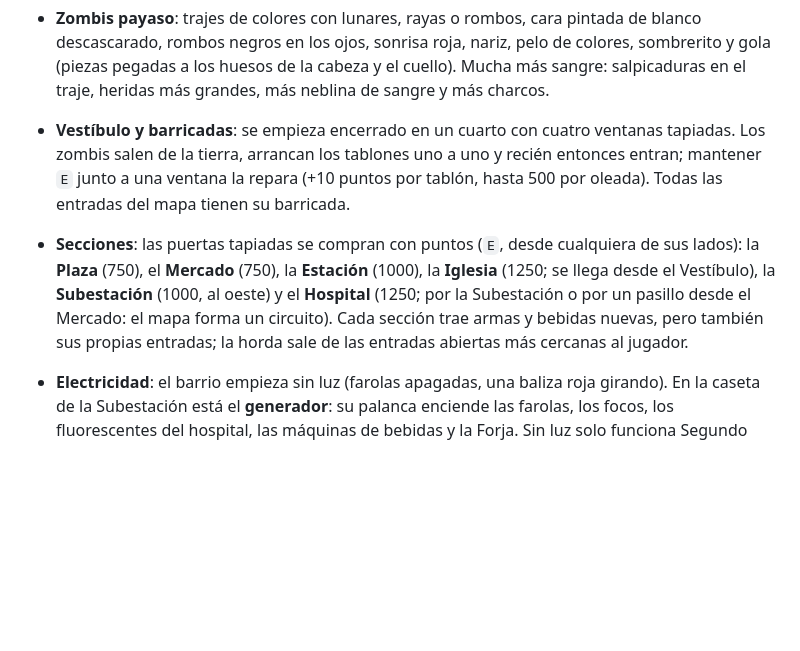
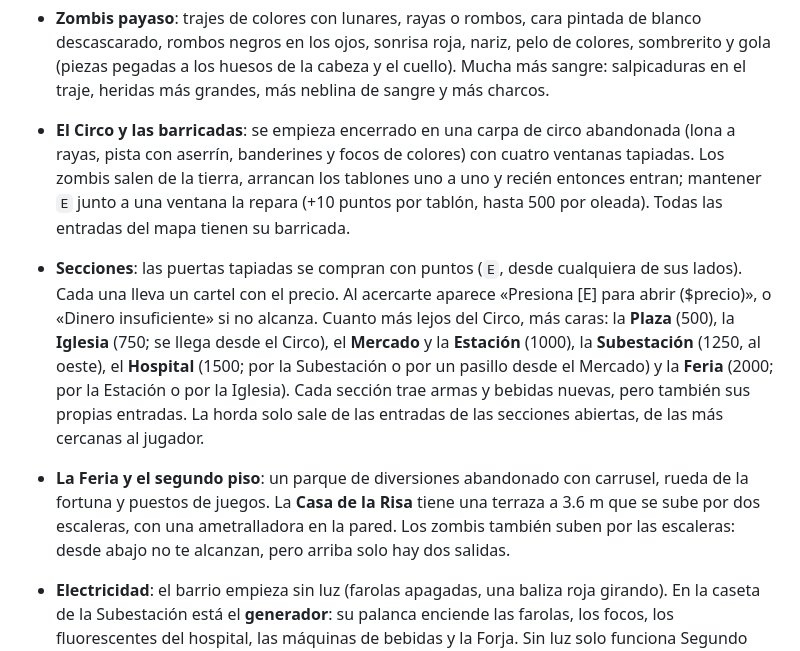
Before and after one commit to Ju4nK1807/Reticula, a Markdown page: README.md, the part around the change. GitHub-like rendering; blank space fills up the shorter version.

Commit message:
README: el Circo, la Feria y los precios de las puertas

```diff
--- a/README.md
+++ b/README.md
@@ -221,15 +221,23 @@ mapa se abre a medida que se gana y hay que devolverle la luz al barrio. No requ
   los huesos de la cabeza y el cuello). Mucha más sangre: salpicaduras en el traje, heridas más grandes,
   más neblina de sangre y más charcos.
 
-- **Vestíbulo y barricadas**: se empieza encerrado en un cuarto con cuatro ventanas tapiadas. Los
-  zombis salen de la tierra, arrancan los tablones uno a uno y recién entonces entran; mantener `E`
-  junto a una ventana la repara (+10 puntos por tablón, hasta 500 por oleada). Todas las entradas del
-  mapa tienen su barricada.
-- **Secciones**: las puertas tapiadas se compran con puntos (`E`, desde cualquiera de sus lados): la
-  **Plaza** (750), el **Mercado** (750), la **Estación** (1000), la **Iglesia** (1250; se llega desde el
-  Vestíbulo), la **Subestación** (1000, al oeste) y el **Hospital** (1250; por la Subestación o por un
-  pasillo desde el Mercado: el mapa forma un circuito). Cada sección trae armas y bebidas nuevas, pero
-  también sus propias entradas; la horda sale de las entradas abiertas más cercanas al jugador.
+- **El Circo y las barricadas**: se empieza encerrado en una carpa de circo abandonada (lona a
+  rayas, pista con aserrín, banderines y focos de colores) con cuatro ventanas tapiadas. Los zombis
+  salen de la tierra, arrancan los tablones uno a uno y recién entonces entran; mantener `E` junto a
+  una ventana la repara (+10 puntos por tablón, hasta 500 por oleada). Todas las entradas del mapa
+  tienen su barricada.
+- **Secciones**: las puertas tapiadas se compran con puntos (`E`, desde cualquiera de sus lados).
+  Cada una lleva un cartel con el precio. Al acercarte aparece «Presiona [E] para abrir ($precio)»,
+  o «Dinero insuficiente» si no alcanza. Cuanto más lejos del Circo, más caras: la **Plaza** (500),
+  la **Iglesia** (750; se llega desde el Circo), el **Mercado** y la **Estación** (1000), la
+  **Subestación** (1250, al oeste), el **Hospital** (1500; por la Subestación o por un pasillo desde el
+  Mercado) y la **Feria** (2000; por la Estación o por la Iglesia). Cada sección trae armas y bebidas
+  nuevas, pero también sus propias entradas. La horda solo sale de las entradas de las secciones
+  abiertas, de las más cercanas al jugador.
+- **La Feria y el segundo piso**: un parque de diversiones abandonado con carrusel, rueda de la
+  fortuna y puestos de juegos. La **Casa de la Risa** tiene una terraza a 3.6 m que se sube por dos
+  escaleras, con una ametralladora en la pared. Los zombis también suben por las escaleras: desde abajo
+  no te alcanzan, pero arriba solo hay dos salidas.
 - **Electricidad**: el barrio empieza sin luz (farolas apagadas, una baliza roja girando). En la
   caseta de la Subestación está el **generador**: su palanca enciende las farolas, los focos, los
   fluorescentes del hospital, las máquinas de bebidas y la Forja. Sin luz solo funciona Segundo Aire.
```
